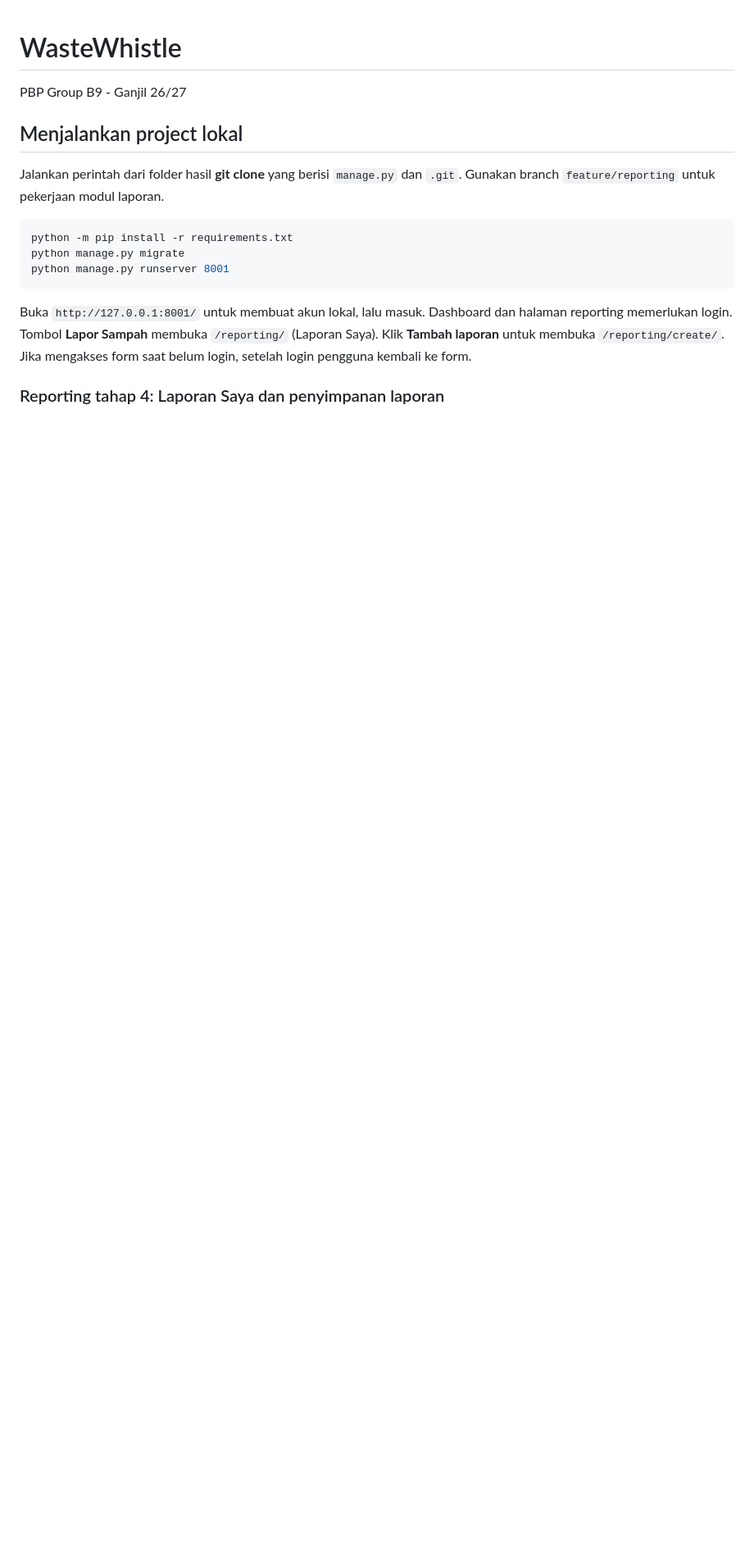
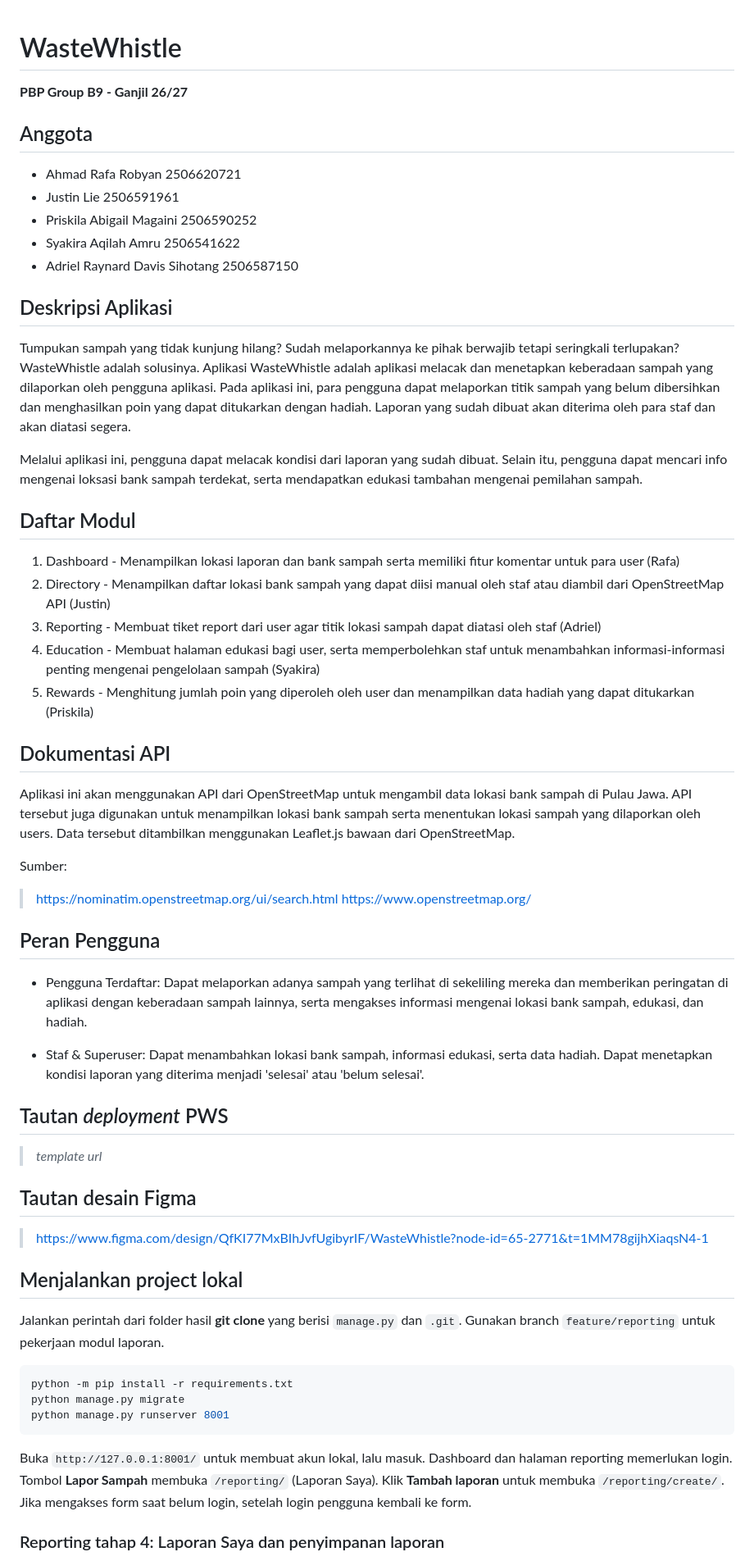
Before and after one commit to pbp-kelompok-b9/WasteWhistle, a Markdown page: README.md, the part around one of its changes. Shown at 82% size. GitHub-like rendering; blank space fills up the shorter version.

Commit message:
Fix: Update info in README.md

```diff
--- a/README.md
+++ b/README.md
@@ -1,5 +1,46 @@
 # WasteWhistle
-PBP Group B9 - Ganjil 26/27
+**PBP Group B9 - Ganjil 26/27**
+
+## Anggota
+- Ahmad Rafa Robyan 2506620721
+- Justin Lie 2506591961
+- Priskila Abigail Magaini 2506590252
+- Syakira Aqilah Amru 2506541622
+- Adriel Raynard Davis Sihotang 2506587150
+
+## Deskripsi Aplikasi
+Tumpukan sampah yang tidak kunjung hilang? Sudah melaporkannya ke pihak berwajib tetapi seringkali terlupakan? WasteWhistle adalah solusinya.
+Aplikasi WasteWhistle adalah aplikasi melacak dan menetapkan keberadaan sampah yang dilaporkan oleh pengguna aplikasi. Pada aplikasi ini, para pengguna dapat melaporkan titik sampah yang belum dibersihkan dan menghasilkan poin yang dapat ditukarkan dengan hadiah. Laporan yang sudah dibuat akan diterima oleh para staf dan akan diatasi segera.
+
+Melalui aplikasi ini, pengguna dapat melacak kondisi dari laporan yang sudah dibuat. Selain itu, pengguna dapat mencari info mengenai loksasi bank sampah terdekat, serta mendapatkan edukasi tambahan mengenai pemilahan sampah.
+
+## Daftar Modul
+1. Dashboard - Menampilkan lokasi laporan dan bank sampah serta memiliki fitur komentar untuk para user (Rafa)
+2. Directory - Menampilkan daftar lokasi bank sampah yang dapat diisi manual oleh staf atau diambil dari OpenStreetMap API (Justin)
+3. Reporting - Membuat tiket report dari user agar titik lokasi sampah dapat diatasi oleh staf (Adriel)
+4. Education - Membuat halaman edukasi bagi user, serta memperbolehkan staf untuk menambahkan informasi-informasi penting mengenai pengelolaan sampah (Syakira)
+5. Rewards - Menghitung jumlah poin yang diperoleh oleh user dan menampilkan data hadiah yang dapat ditukarkan (Priskila)
+
+## Dokumentasi API
+Aplikasi ini akan menggunakan API dari OpenStreetMap untuk mengambil data lokasi bank sampah di Pulau Jawa. API tersebut juga digunakan untuk menampilkan lokasi bank sampah serta menentukan lokasi sampah yang dilaporkan oleh users. Data tersebut ditambilkan menggunakan Leaflet.js bawaan dari OpenStreetMap.
+
+Sumber:
+> https://nominatim.openstreetmap.org/ui/search.html
+> https://www.openstreetmap.org/
+
+## Peran Pengguna
+
+- Pengguna Terdaftar: Dapat melaporkan adanya sampah yang terlihat di sekeliling mereka dan memberikan peringatan di aplikasi dengan keberadaan sampah lainnya, serta mengakses informasi mengenai lokasi bank sampah, edukasi, dan hadiah.
+
+- Staf & Superuser: Dapat menambahkan lokasi bank sampah, informasi edukasi, serta data hadiah. Dapat menetapkan kondisi laporan yang diterima menjadi 'selesai' atau 'belum selesai'.
+
+## Tautan *deployment* PWS
+
+> *template url*
+
+## Tautan desain Figma
+
+> https://www.figma.com/design/QfKI77MxBIhJvfUgibyrIF/WasteWhistle?node-id=65-2771&t=1MM78gijhXiaqsN4-1
 
 ## Menjalankan project lokal
 
```
Also changed, not shown: other parts of README.md (+0 -26 lines).
